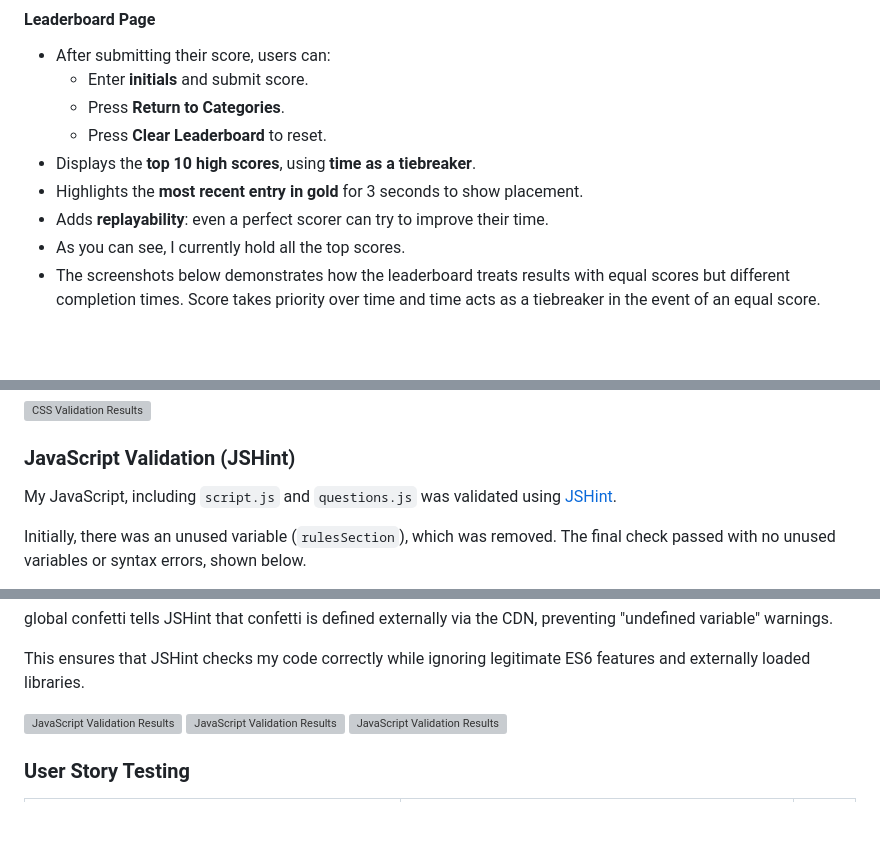
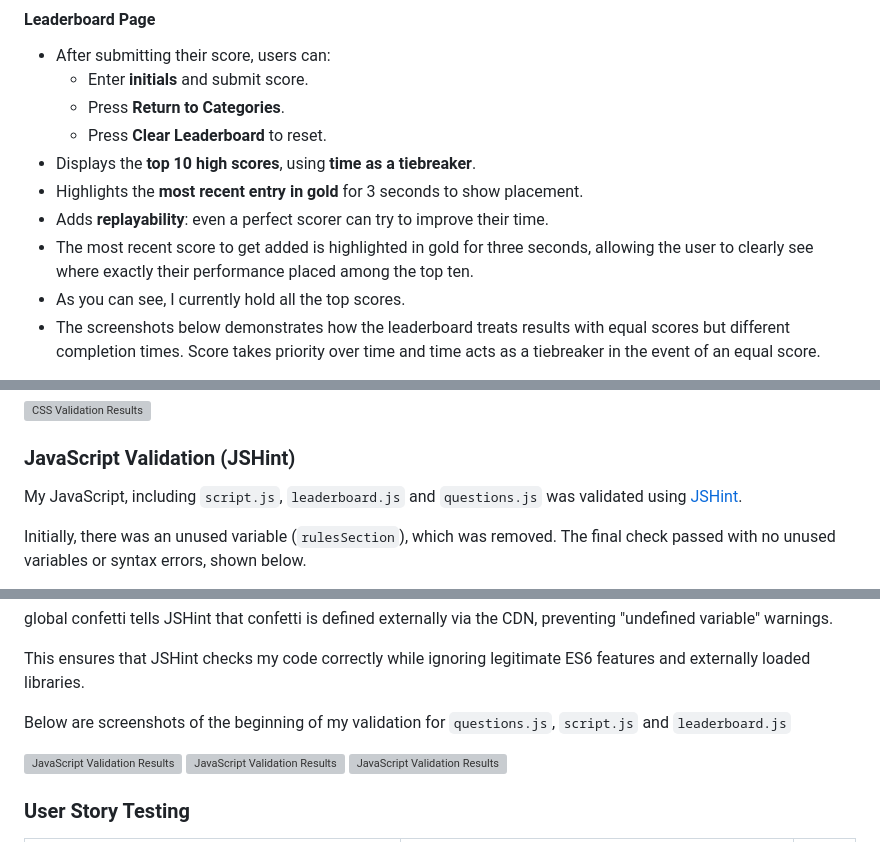
Before and after one commit to LouisCE/fandom-challenge, a Markdown page: README.md, 3 parts joined by grey strips. Rendered like a GitHub page; blank space fills up the shorter version; grey boxes are pictures that could not be loaded.

```diff
--- a/README.md
+++ b/README.md
@@ -190,6 +190,7 @@ All background images were sourced from [Wallpaper Cave](https://wallpapercave.c
 - Displays the **top 10 high scores**, using **time as a tiebreaker**.
 - Highlights the **most recent entry in gold** for 3 seconds to show placement.
 - Adds **replayability**: even a perfect scorer can try to improve their time.
+- The most recent score to get added is highlighted in gold for three seconds, allowing the user to clearly see where exactly their performance placed among the top ten.
 - As you can see, I currently hold all the top scores.
 - The screenshots below demonstrates how the leaderboard treats results with equal scores but different completion times. Score takes priority over time and time acts as a tiebreaker in the event of an equal score.
 
@@ -461,7 +462,7 @@ I used the [W3C Jigsaw CSS Validator](https://jigsaw.w3.org/css-validator/) to v
 
 ### JavaScript Validation (JSHint)
 
-My JavaScript, including `script.js` and `questions.js` was validated using [JSHint](https://jshint.com/).
+My JavaScript, including `script.js`, `leaderboard.js` and `questions.js` was validated using [JSHint](https://jshint.com/).
 
 Initially, there was an unused variable (`rulesSection`), which was removed. The final check passed with no unused variables or syntax errors, shown below.
 
@@ -475,6 +476,8 @@ esversion: 6 tells JSHint to allow ES6 syntax (such as const, let, arrow functio
 global confetti tells JSHint that confetti is defined externally via the CDN, preventing "undefined variable" warnings.
 
 This ensures that JSHint checks my code correctly while ignoring legitimate ES6 features and externally loaded libraries.
+
+Below are screenshots of the beginning of my validation for `questions.js`, `script.js` and `leaderboard.js`
 
 ![JavaScript Validation Results](assets/images/validation/questions.js.png)
 ![JavaScript Validation Results](assets/images/validation/script.js.png)
```
Also changed, not shown: other parts of README.md (+5 -5 lines).
